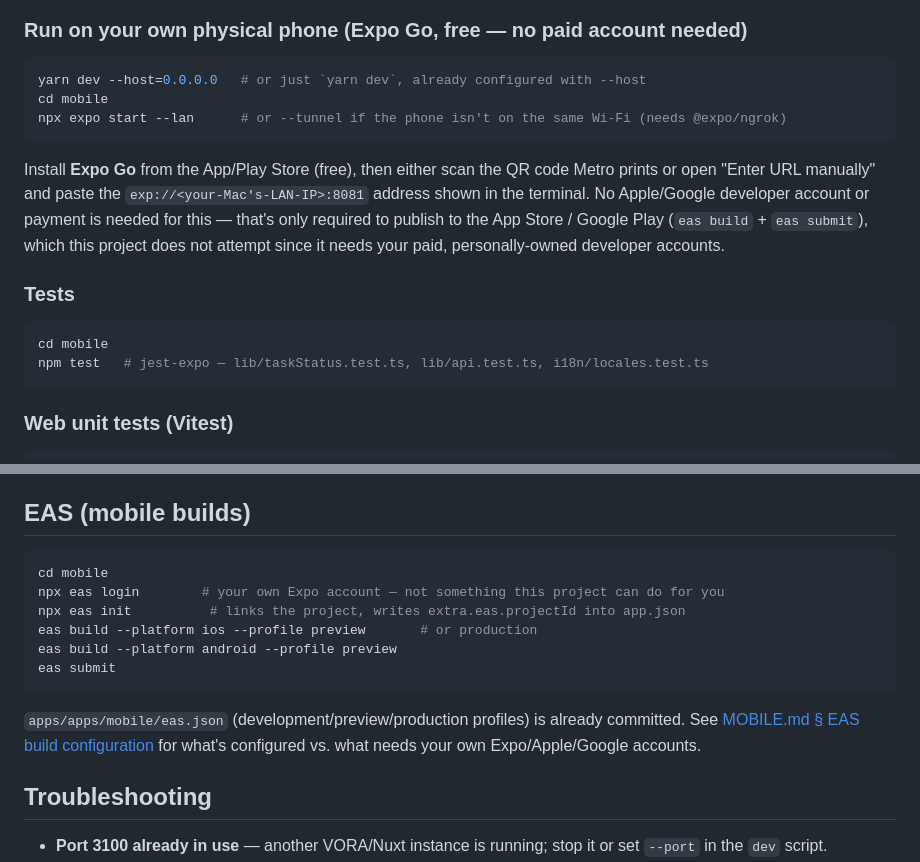
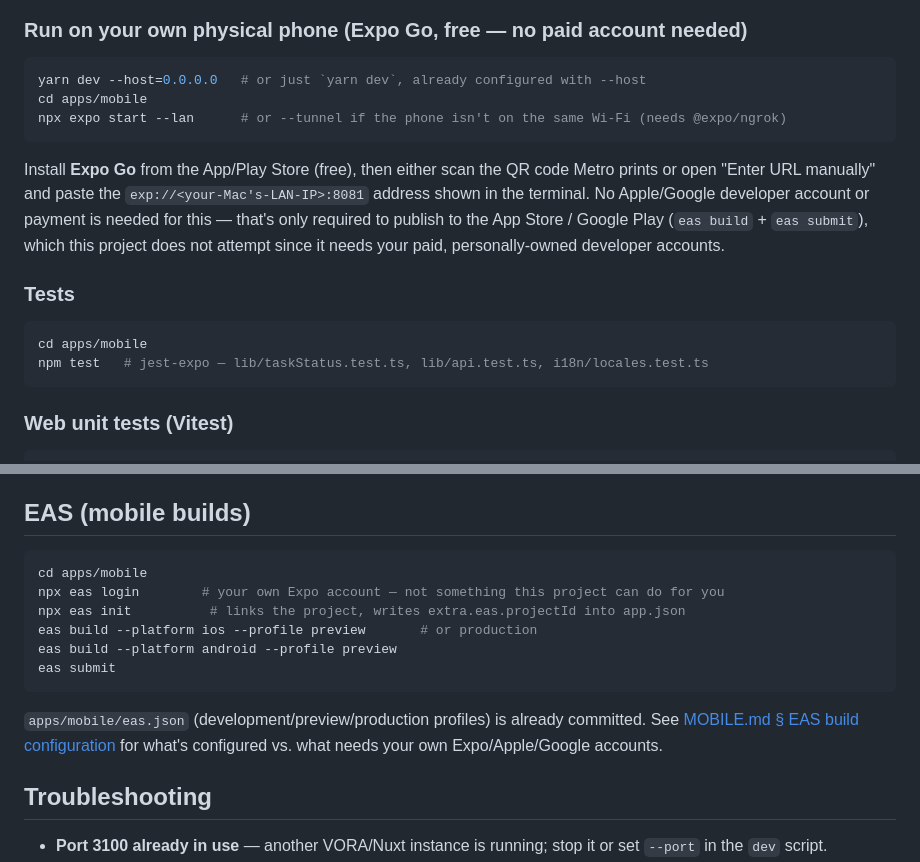
Before and after one commit to andreapiscioneri/VORA, a Markdown page: COMMANDS.md, 2 parts joined by grey strips. Rendered like a GitHub page.

````diff
--- a/COMMANDS.md
+++ b/COMMANDS.md
@@ -79,7 +79,7 @@ Notes:
 
 ```bash
 yarn dev --host=0.0.0.0   # or just `yarn dev`, already configured with --host
-cd mobile
+cd apps/mobile
 npx expo start --lan      # or --tunnel if the phone isn't on the same Wi-Fi (needs @expo/ngrok)
 ```
 
@@ -88,7 +88,7 @@ Install **Expo Go** from the App/Play Store (free), then either scan the QR code
 ### Tests
 
 ```bash
-cd mobile
+cd apps/mobile
 npm test   # jest-expo — lib/taskStatus.test.ts, lib/api.test.ts, i18n/locales.test.ts
 ```
 
@@ -169,7 +169,7 @@ Registers a fresh demo organization and populates it with realistic fake data ac
 ## EAS (mobile builds)
 
 ```bash
-cd mobile
+cd apps/mobile
 npx eas login        # your own Expo account — not something this project can do for you
 npx eas init          # links the project, writes extra.eas.projectId into app.json
 eas build --platform ios --profile preview       # or production
@@ -177,7 +177,7 @@ eas build --platform android --profile preview
 eas submit
 ```
 
-`apps/apps/mobile/eas.json` (development/preview/production profiles) is already committed. See [MOBILE.md § EAS build configuration](./docs/MOBILE.md#eas-build-configuration) for what's configured vs. what needs your own Expo/Apple/Google accounts.
+`apps/mobile/eas.json` (development/preview/production profiles) is already committed. See [MOBILE.md § EAS build configuration](./docs/MOBILE.md#eas-build-configuration) for what's configured vs. what needs your own Expo/Apple/Google accounts.
 
 ## Troubleshooting
 
````
Also changed, not shown: other parts of COMMANDS.md (+10 -10 lines), 2 other files.
